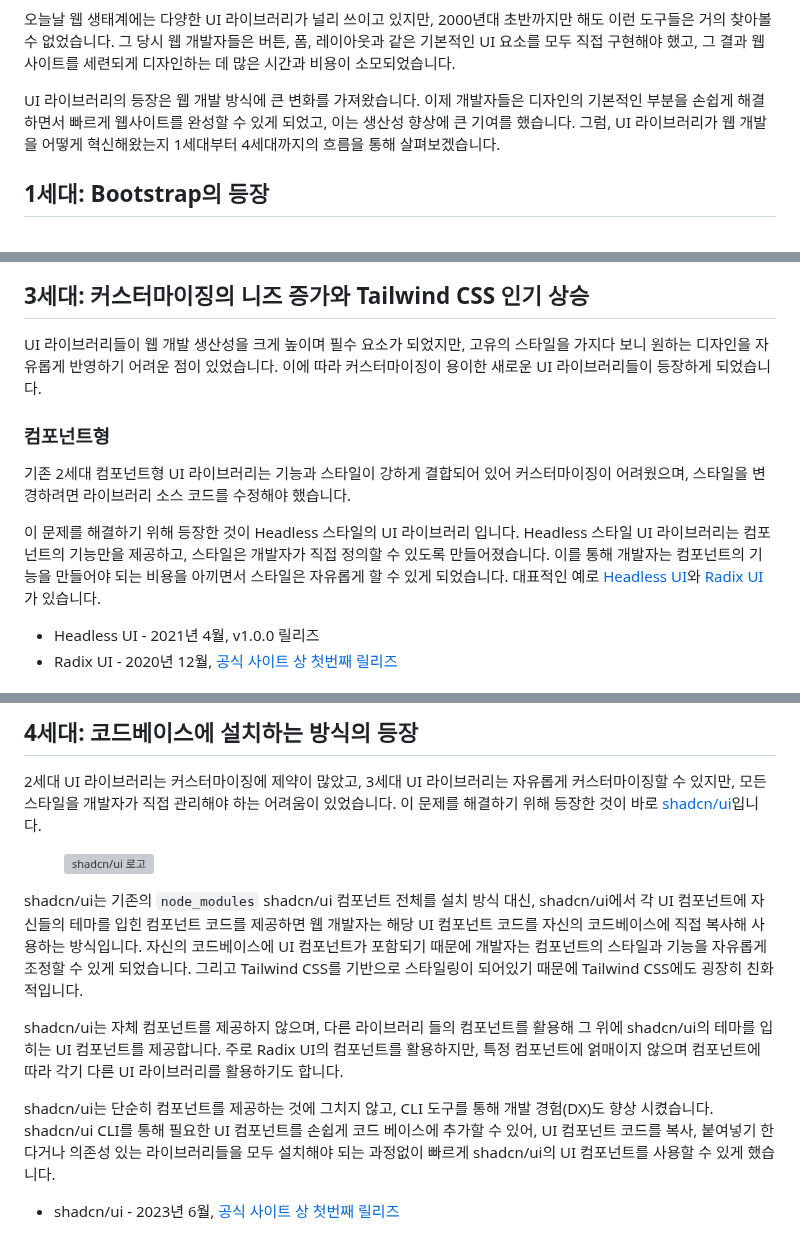
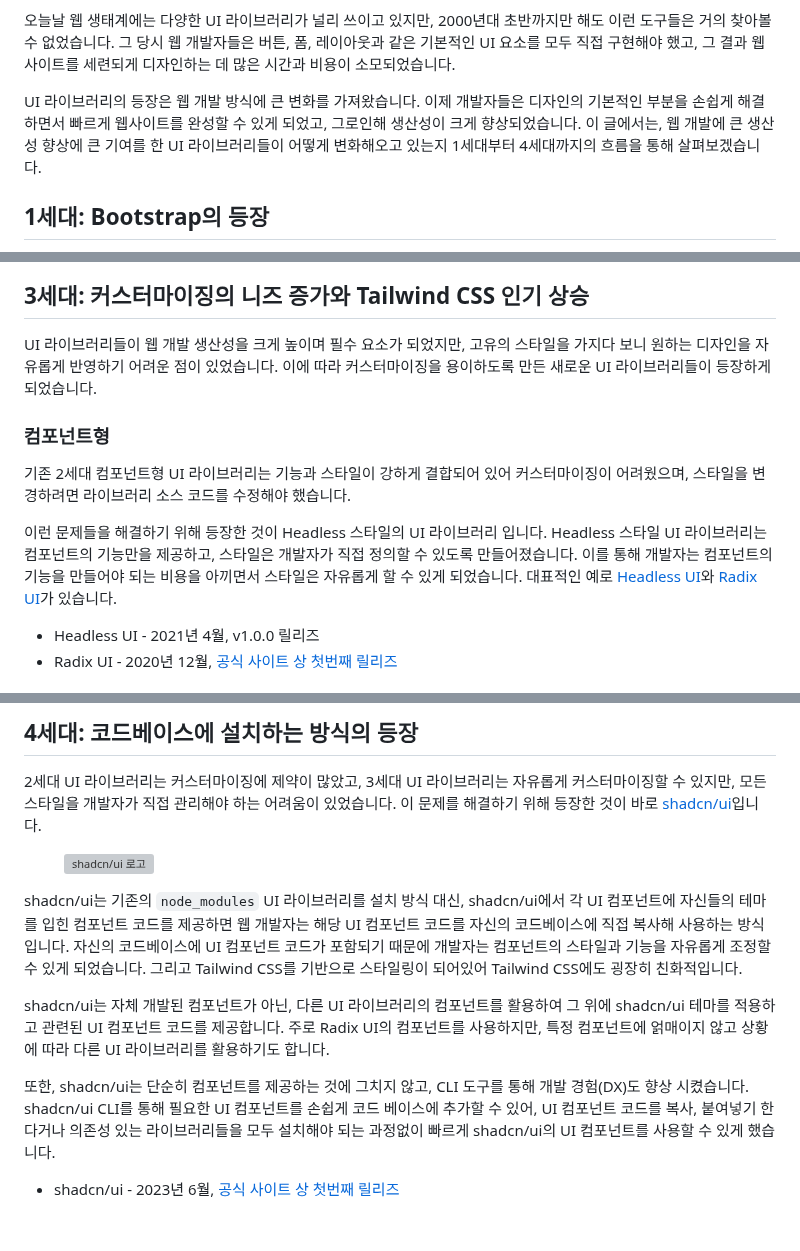
Before and after one commit to Heunsig/tech-in-korean, a Markdown page: src/posts/the-history-of-ui-library.md, 3 parts joined by grey strips. Rendered like a GitHub page; grey boxes are pictures that could not be loaded.

Commit message:
feat: Enhance the history of UI libraries post with improved clarity and detail

```diff
--- a/src/posts/the-history-of-ui-library.md
+++ b/src/posts/the-history-of-ui-library.md
@@ -6,7 +6,7 @@ date: 2024-10-31
 
 오늘날 웹 생태계에는 다양한 UI 라이브러리가 널리 쓰이고 있지만, 2000년대 초반까지만 해도 이런 도구들은 거의 찾아볼 수 없었습니다. 그 당시 웹 개발자들은 버튼, 폼, 레이아웃과 같은 기본적인 UI 요소를 모두 직접 구현해야 했고, 그 결과 웹사이트를 세련되게 디자인하는 데 많은 시간과 비용이 소모되었습니다.
 
-UI 라이브러리의 등장은 웹 개발 방식에 큰 변화를 가져왔습니다. 이제 개발자들은 디자인의 기본적인 부분을 손쉽게 해결하면서 빠르게 웹사이트를 완성할 수 있게 되었고, 이는 생산성 향상에 큰 기여를 했습니다. 그럼, UI 라이브러리가 웹 개발을 어떻게 혁신해왔는지 1세대부터 4세대까지의 흐름을 통해 살펴보겠습니다.
+UI 라이브러리의 등장은 웹 개발 방식에 큰 변화를 가져왔습니다. 이제 개발자들은 디자인의 기본적인 부분을 손쉽게 해결하면서 빠르게 웹사이트를 완성할 수 있게 되었고, 그로인해 생산성이 크게 향상되었습니다. 이 글에서는, 웹 개발에 큰 생산성 향상에 큰 기여를 한 UI 라이브러리들이 어떻게 변화해오고 있는지 1세대부터 4세대까지의 흐름을 통해 살펴보겠습니다.
 
 ## 1세대: Bootstrap의 등장
 
@@ -51,13 +51,13 @@ Bootstrap이 성공을 거두면서 다양한 테마와 스타일을 가진 UI
 ## 3세대: 커스터마이징의 니즈 증가와 Tailwind CSS 인기 상승
 
 UI 라이브러리들이 웹 개발 생산성을 크게 높이며 필수 요소가 되었지만, 고유의 스타일을 가지다 보니 원하는 디자인을 자유롭게 반영하기 어려운 점이 있었습니다.
-이에 따라 커스터마이징이 용이한 새로운 UI 라이브러리들이 등장하게 되었습니다.
+이에 따라 커스터마이징을 용이하도록 만든 새로운 UI 라이브러리들이 등장하게 되었습니다.
 
 ### 컴포넌트형
 
 기존 2세대 컴포넌트형 UI 라이브러리는 기능과 스타일이 강하게 결합되어 있어 커스터마이징이 어려웠으며, 스타일을 변경하려면 라이브러리 소스 코드를 수정해야 했습니다.
 
-이 문제를 해결하기 위해 등장한 것이 Headless 스타일의 UI 라이브러리 입니다. Headless 스타일 UI 라이브러리는 컴포넌트의 기능만을 제공하고, 스타일은 개발자가 직접 정의할 수 있도록 만들어졌습니다. 이를 통해 개발자는 컴포넌트의 기능을 만들어야 되는 비용을 아끼면서 스타일은 자유롭게 할 수 있게 되었습니다. 대표적인 예로 [Headless UI](https://headlessui.com/)와 [Radix UI](https://www.radix-ui.com/)가 있습니다.
+이런 문제들을 해결하기 위해 등장한 것이 Headless 스타일의 UI 라이브러리 입니다. Headless 스타일 UI 라이브러리는 컴포넌트의 기능만을 제공하고, 스타일은 개발자가 직접 정의할 수 있도록 만들어졌습니다. 이를 통해 개발자는 컴포넌트의 기능을 만들어야 되는 비용을 아끼면서 스타일은 자유롭게 할 수 있게 되었습니다. 대표적인 예로 [Headless UI](https://headlessui.com/)와 [Radix UI](https://www.radix-ui.com/)가 있습니다.
 
 - Headless UI - 2021년 4월, v1.0.0 릴리즈
 - Radix UI - 2020년 12월, [공식 사이트 상 첫번째 릴리즈](https://www.radix-ui.com/primitives/docs/overview/releases#december-15-2020)
@@ -92,10 +92,10 @@ UI 라이브러리들이 웹 개발 생산성을 크게 높이며 필수 요소
 <img src="/assets/images/the-history-of-ui-library/shadcn-ui-dark.svg" alt="shadcn/ui 로고" />
 </figure>
 
-shadcn/ui는 기존의 `node_modules` shadcn/ui 컴포넌트 전체를 설치 방식 대신, shadcn/ui에서 각 UI 컴포넌트에 자신들의 테마를 입힌 컴포넌트 코드를 제공하면 웹 개발자는 해당 UI 컴포넌트 코드를 자신의 코드베이스에 직접 복사해 사용하는 방식입니다. 자신의 코드베이스에 UI 컴포넌트가 포함되기 때문에 개발자는 컴포넌트의 스타일과 기능을 자유롭게 조정할 수 있게 되었습니다. 그리고 Tailwind CSS를 기반으로 스타일링이 되어있기 때문에 Tailwind CSS에도 굉장히 친화적입니다.
+shadcn/ui는 기존의 `node_modules` UI 라이브러리를 설치 방식 대신, shadcn/ui에서 각 UI 컴포넌트에 자신들의 테마를 입힌 컴포넌트 코드를 제공하면 웹 개발자는 해당 UI 컴포넌트 코드를 자신의 코드베이스에 직접 복사해 사용하는 방식입니다. 자신의 코드베이스에 UI 컴포넌트 코드가 포함되기 때문에 개발자는 컴포넌트의 스타일과 기능을 자유롭게 조정할 수 있게 되었습니다. 그리고 Tailwind CSS를 기반으로 스타일링이 되어있어 Tailwind CSS에도 굉장히 친화적입니다.
 
-shadcn/ui는 자체 컴포넌트를 제공하지 않으며, 다른 라이브러리 들의 컴포넌트를 활용해 그 위에 shadcn/ui의 테마를 입히는 UI 컴포넌트를 제공합니다. 주로 Radix UI의 컴포넌트를 활용하지만, 특정 컴포넌트에 얽매이지 않으며 컴포넌트에 따라 각기 다른 UI 라이브러리를 활용하기도 합니다.
+shadcn/ui는 자체 개발된 컴포넌트가 아닌, 다른 UI 라이브러리의 컴포넌트를 활용하여 그 위에 shadcn/ui 테마를 적용하고 관련된 UI 컴포넌트 코드를 제공합니다. 주로 Radix UI의 컴포넌트를 사용하지만, 특정 컴포넌트에 얽매이지 않고 상황에 따라 다른 UI 라이브러리를 활용하기도 합니다.
 
-shadcn/ui는 단순히 컴포넌트를 제공하는 것에 그치지 않고, CLI 도구를 통해 개발 경험(DX)도 향상 시켰습니다. shadcn/ui CLI를 통해 필요한 UI 컴포넌트를 손쉽게 코드 베이스에 추가할 수 있어, UI 컴포넌트 코드를 복사, 붙여넣기 한다거나 의존성 있는 라이브러리들을 모두 설치해야 되는 과정없이 빠르게 shadcn/ui의 UI 컴포넌트를 사용할 수 있게 했습니다.
+또한, shadcn/ui는 단순히 컴포넌트를 제공하는 것에 그치지 않고, CLI 도구를 통해 개발 경험(DX)도 향상 시켰습니다. shadcn/ui CLI를 통해 필요한 UI 컴포넌트를 손쉽게 코드 베이스에 추가할 수 있어, UI 컴포넌트 코드를 복사, 붙여넣기 한다거나 의존성 있는 라이브러리들을 모두 설치해야 되는 과정없이 빠르게 shadcn/ui의 UI 컴포넌트를 사용할 수 있게 했습니다.
 
 - shadcn/ui - 2023년 6월, [공식 사이트 상 첫번째 릴리즈](https://ui.shadcn.com/docs/changelog)
```
